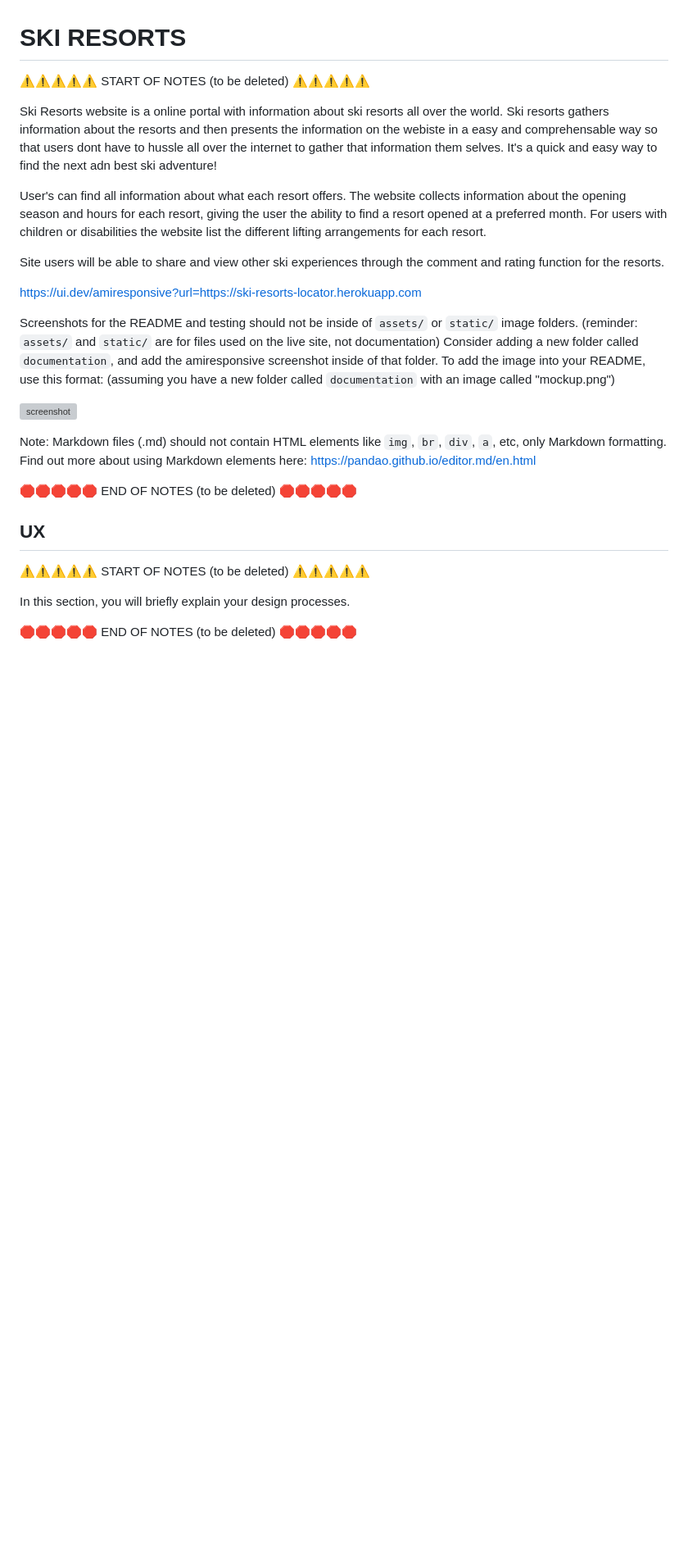
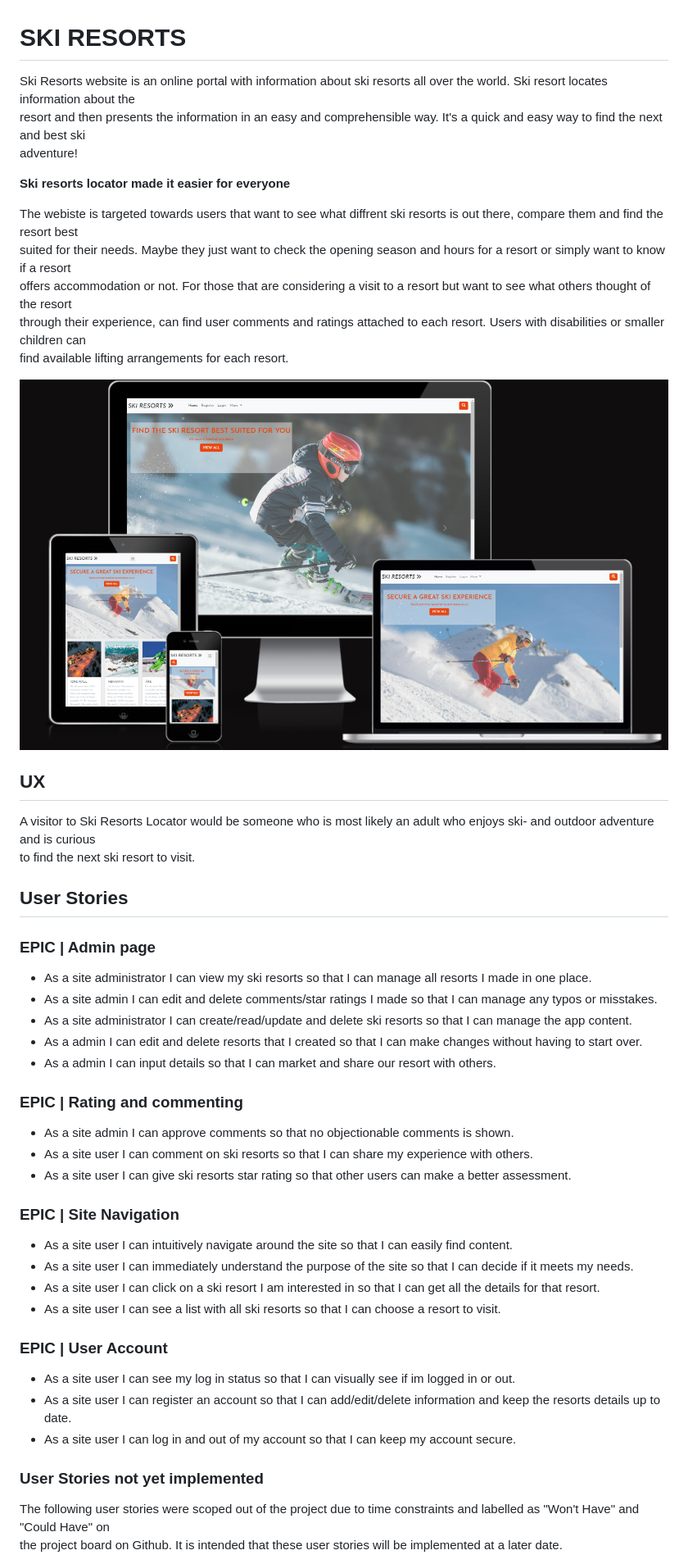
Before and after one commit to TheresLundqvist/Ski-resorts, a Markdown page: README.md, the part around one of its changes. Shown at 82% size. Drawn GitHub-style; blank space fills up the shorter version; grey boxes are pictures that could not be loaded.

Commit message:
Add initial text for readme

```diff
--- a/README.md
+++ b/README.md
@@ -1,33 +1,54 @@
 # SKI RESORTS
 
-⚠️⚠️⚠️⚠️⚠️ START OF NOTES (to be deleted) ⚠️⚠️⚠️⚠️⚠️
+Ski Resorts website is an online portal with information about ski resorts all over the world. Ski resort locates information about the
+resort and then presents the information in an easy and comprehensible way. It's a quick and easy way to find the next and best ski
+adventure!
 
-Ski Resorts website is a online portal with information about ski resorts all over the world. Ski resorts gathers information about the resorts and then presents the information on the webiste in a easy and comprehensable way so that users dont have to hussle all over the internet to gather that information them selves. It's a quick and easy way to find the next adn best ski adventure!
+**Ski resorts locator made it easier for everyone**
 
-User's can find all information about what each resort offers. The website collects information about the opening season and hours for each resort, giving the user the ability to find a resort opened at a preferred month. For users with children or disabilities the website list the different lifting arrangements for each resort.
+The webiste is targeted towards users that want to see what diffrent ski resorts is out there, compare them and find the resort best
+suited for their needs. Maybe they just want to check the opening season and hours for a resort or simply want to know if a resort
+offers accommodation or not. For those that are considering a visit to a resort but want to see what others thought of the resort
+through their experience, can find user comments and ratings attached to each resort. Users with disabilities or smaller children can
+find available lifting arrangements for each resort.
 
-Site users will be able to share and view other ski experiences through the comment and rating function for the resorts.
-
-https://ui.dev/amiresponsive?url=https://ski-resorts-locator.herokuapp.com
-
-Screenshots for the README and testing should not be inside of `assets/` or `static/` image folders.
-(reminder: `assets/` and `static/` are for files used on the live site, not documentation)
-Consider adding a new folder called `documentation`, and add the amiresponsive screenshot inside of that folder.
-To add the image into your README, use this format:
-(assuming you have a new folder called `documentation` with an image called "mockup.png")
-
-![screenshot](documentation/mockup.png)
-
-Note: Markdown files (.md) should not contain HTML elements like `img`, `br`, `div`, `a`, etc, only Markdown formatting.
-Find out more about using Markdown elements here:
-https://pandao.github.io/editor.md/en.html
-
-🛑🛑🛑🛑🛑 END OF NOTES (to be deleted) 🛑🛑🛑🛑🛑
+<img width="800" src="documentation/responsive.png">
 
 ## UX
 
-⚠️⚠️⚠️⚠️⚠️ START OF NOTES (to be deleted) ⚠️⚠️⚠️⚠️⚠️
+A visitor to Ski Resorts Locator would be someone who is most likely an adult who enjoys ski- and outdoor adventure and is curious
+to find the next ski resort to visit.
 
-In this section, you will briefly explain your design processes.
+## User Stories
 
-🛑🛑🛑🛑🛑 END OF NOTES (to be deleted) 🛑🛑🛑🛑🛑
+### EPIC | Admin page
+
+- As a site administrator I can view my ski resorts so that I can manage all resorts I made in one place.
+- As a site admin I can edit and delete comments/star ratings I made so that I can manage any typos or misstakes.
+- As a site administrator I can create/read/update and delete ski resorts so that I can manage the app content.
+- As a admin I can edit and delete resorts that I created so that I can make changes without having to start over.
+- As a admin I can input details so that I can market and share our resort with others.
+
+### EPIC | Rating and commenting
+
+- As a site admin I can approve comments so that no objectionable comments is shown.
+- As a site user I can comment on ski resorts so that I can share my experience with others.
+- As a site user I can give ski resorts star rating so that other users can make a better assessment.
+
+### EPIC | Site Navigation
+
+- As a site user I can intuitively navigate around the site so that I can easily find content.
+- As a site user I can immediately understand the purpose of the site so that I can decide if it meets my needs.
+- As a site user I can click on a ski resort I am interested in so that I can get all the details for that resort.
+- As a site user I can see a list with all ski resorts so that I can choose a resort to visit.
+
+### EPIC | User Account
+
+- As a site user I can see my log in status so that I can visually see if im logged in or out.
+- As a site user I can register an account so that I can add/edit/delete information and keep the resorts details up to date.
+- As a site user I can log in and out of my account so that I can keep my account secure.
+
+### User Stories not yet implemented
+The following user stories were scoped out of the project due to time constraints and labelled as "Won't Have" and "Could Have" on
+the project board on Github. It is intended that these user stories will be implemented at a later date.
+
```
Also changed, not shown: other parts of README.md (+35 -76 lines).
